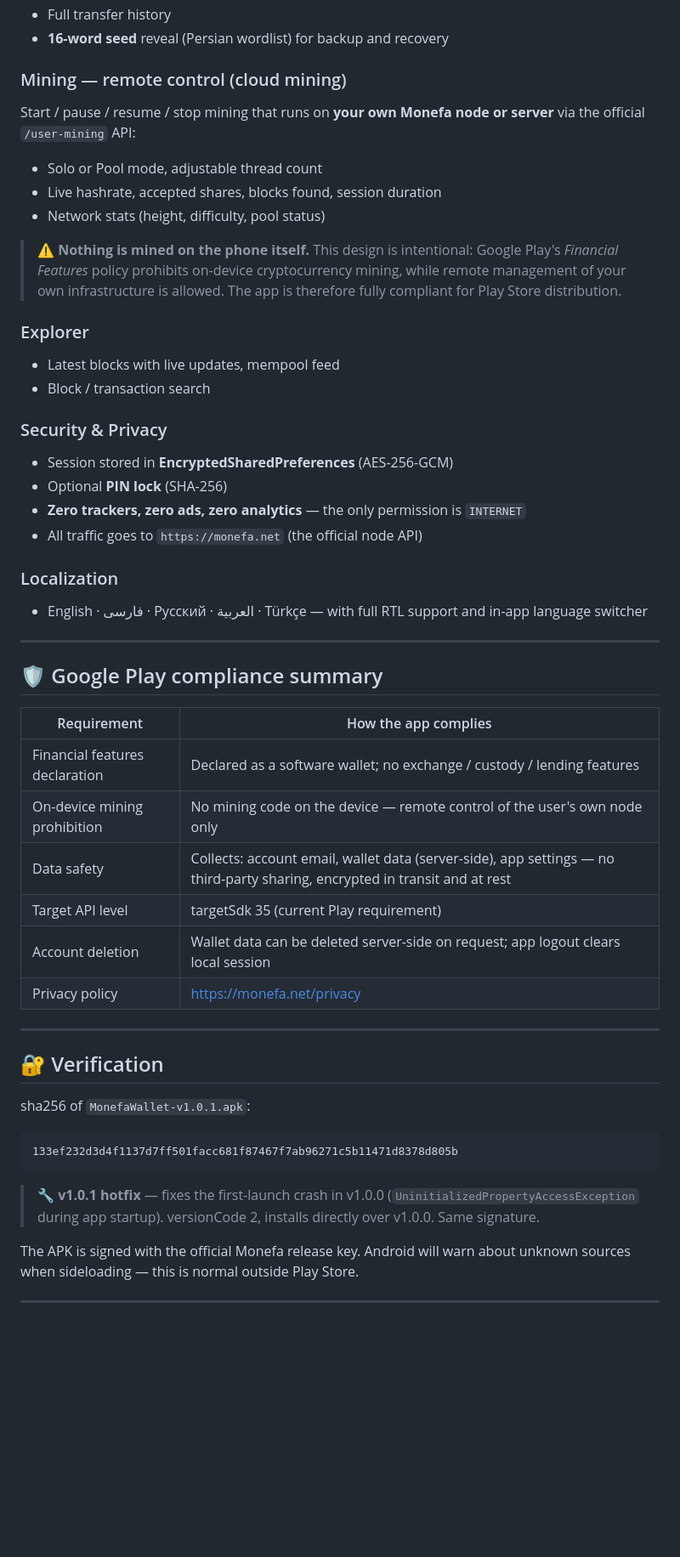
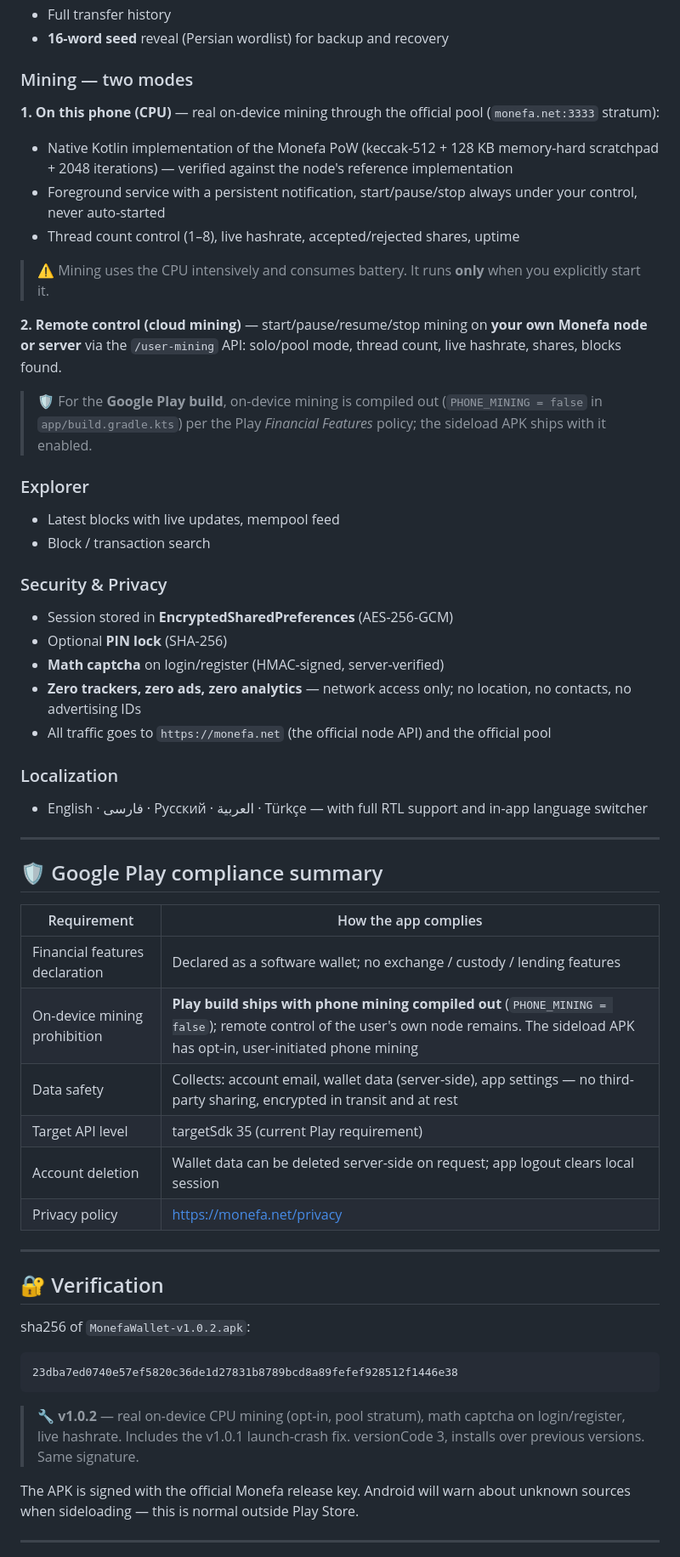
Before and after one commit to monefanetwork/Monefa, a Markdown page: docs/android-wallet.md, the part around one of its changes. Shown at 85% size. GitHub-like rendering; blank space fills up the shorter version.

Commit message:
docs: wallet page v1.0.2 — two mining modes, new sha256

````diff
--- a/docs/android-wallet.md
+++ b/docs/android-wallet.md
@@ -17,14 +17,19 @@ Official native Android wallet for the Monefa network (XMF). **Kotlin + Jetpack
 - Full transfer history
 - **16-word seed** reveal (Persian wordlist) for backup and recovery
 
-### Mining — remote control (cloud mining)
-Start / pause / resume / stop mining that runs on **your own Monefa node or server** via the official `/user-mining` API:
+### Mining — two modes
 
-- Solo or Pool mode, adjustable thread count
-- Live hashrate, accepted shares, blocks found, session duration
-- Network stats (height, difficulty, pool status)
+**1. On this phone (CPU)** — real on-device mining through the official pool (`monefa.net:3333` stratum):
 
-> ⚠️ **Nothing is mined on the phone itself.** This design is intentional: Google Play's *Financial Features* policy prohibits on-device cryptocurrency mining, while remote management of your own infrastructure is allowed. The app is therefore fully compliant for Play Store distribution.
+- Native Kotlin implementation of the Monefa PoW (keccak-512 + 128 KB memory-hard scratchpad + 2048 iterations) — verified against the node's reference implementation
+- Foreground service with a persistent notification, start/pause/stop always under your control, never auto-started
+- Thread count control (1–8), live hashrate, accepted/rejected shares, uptime
+
+> ⚠️ Mining uses the CPU intensively and consumes battery. It runs **only** when you explicitly start it.
+
+**2. Remote control (cloud mining)** — start/pause/resume/stop mining on **your own Monefa node or server** via the `/user-mining` API: solo/pool mode, thread count, live hashrate, shares, blocks found.
+
+> 🛡️ For the **Google Play build**, on-device mining is compiled out (`PHONE_MINING = false` in `app/build.gradle.kts`) per the Play *Financial Features* policy; the sideload APK ships with it enabled.
 
 ### Explorer
 - Latest blocks with live updates, mempool feed
@@ -33,8 +38,9 @@ Start / pause / resume / stop mining that runs on **your own Monefa node or serv
 ### Security & Privacy
 - Session stored in **EncryptedSharedPreferences** (AES-256-GCM)
 - Optional **PIN lock** (SHA-256)
-- **Zero trackers, zero ads, zero analytics** — the only permission is `INTERNET`
-- All traffic goes to `https://monefa.net` (the official node API)
+- **Math captcha** on login/register (HMAC-signed, server-verified)
+- **Zero trackers, zero ads, zero analytics** — network access only; no location, no contacts, no advertising IDs
+- All traffic goes to `https://monefa.net` (the official node API) and the official pool
 
 ### Localization
 - English · فارسی · Русский · العربية · Türkçe — with full RTL support and in-app language switcher
@@ -46,7 +52,7 @@ Start / pause / resume / stop mining that runs on **your own Monefa node or serv
 | Requirement | How the app complies |
 |---|---|
 | Financial features declaration | Declared as a software wallet; no exchange / custody / lending features |
-| On-device mining prohibition | No mining code on the device — remote control of the user's own node only |
+| On-device mining prohibition | **Play build ships with phone mining compiled out** (`PHONE_MINING = false`); remote control of the user's own node remains. The sideload APK has opt-in, user-initiated phone mining |
 | Data safety | Collects: account email, wallet data (server-side), app settings — no third-party sharing, encrypted in transit and at rest |
 | Target API level | targetSdk 35 (current Play requirement) |
 | Account deletion | Wallet data can be deleted server-side on request; app logout clears local session |
@@ -56,13 +62,13 @@ Start / pause / resume / stop mining that runs on **your own Monefa node or serv
 
 ## 🔐 Verification
 
-sha256 of `MonefaWallet-v1.0.1.apk`:
+sha256 of `MonefaWallet-v1.0.2.apk`:
 
 ```
-133ef232d3d4f1137d7ff501facc681f87467f7ab96271c5b11471d8378d805b
+23dba7ed0740e57ef5820c36de1d27831b8789bcd8a89fefef928512f1446e38
 ```
 
-> 🔧 **v1.0.1 hotfix** — fixes the first-launch crash in v1.0.0 (`UninitializedPropertyAccessException` during app startup). versionCode 2, installs directly over v1.0.0. Same signature.
+> 🔧 **v1.0.2** — real on-device CPU mining (opt-in, pool stratum), math captcha on login/register, live hashrate. Includes the v1.0.1 launch-crash fix. versionCode 3, installs over previous versions. Same signature.
 
 The APK is signed with the official Monefa release key. Android will warn about unknown sources when sideloading — this is normal outside Play Store.
 
````
Also changed, not shown: other parts of docs/android-wallet.md (+1 -1 lines).
